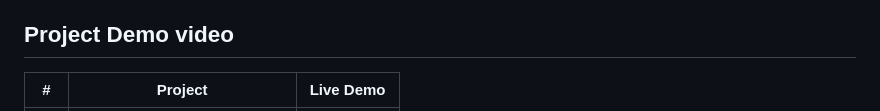
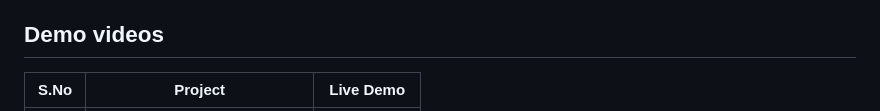
Before and after one commit to dhanushtheijas08/50days-web-project, a Markdown page: README.md, the part around the change printed below. Drawn GitHub-style.

```diff
--- a/README.md
+++ b/README.md
@@ -26,7 +26,7 @@ Welcome to my collection of mini web projects! These projects are a series of sm
 6. Scroll Animation: Elements with animation triggered by scrolling.
 
 
-## Project Demo video
+## Demo videos
 
-|  #  | Project                                                                                                                     | Live Demo                                                                         |
+|  S.No  | Project                                                                                                                     | Live Demo                                                                         |
 | :-: | --------------------------------------------------------------------------------------------------------------------------- | --------------------------------------------------------------------------------- |
```
Also changed, not shown: other parts of README.md (+2 -2 lines).
